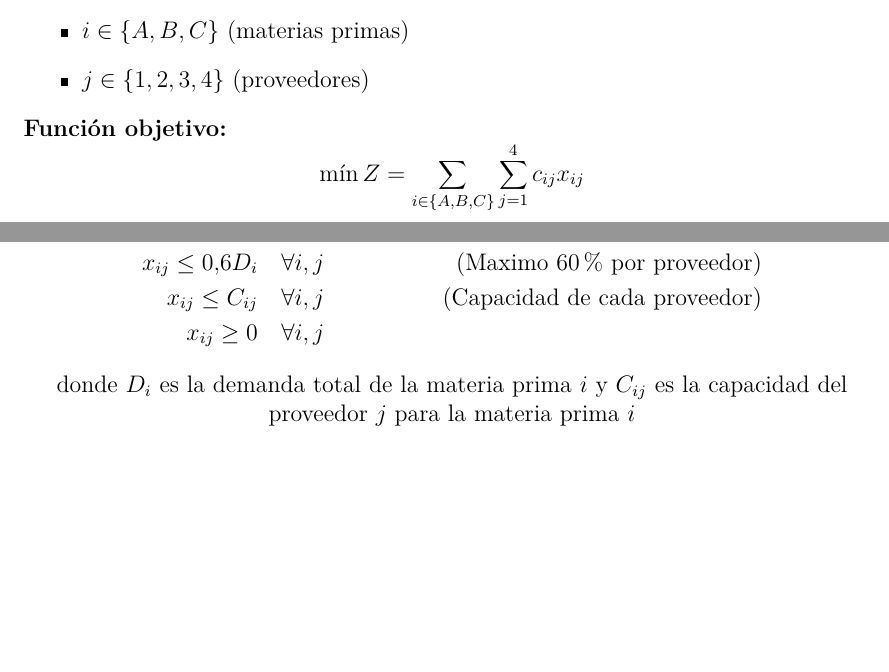
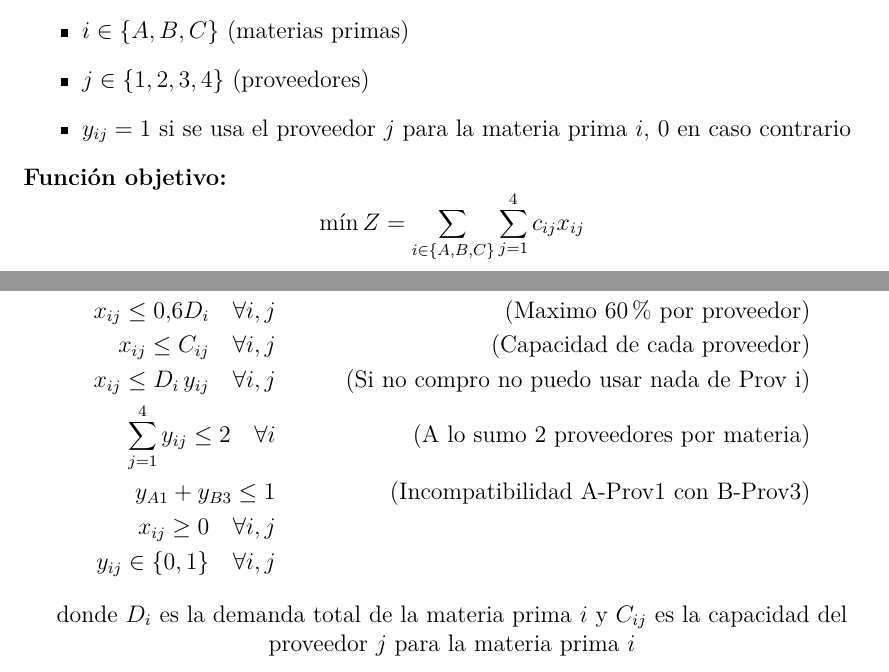
Before and after one commit to ferkrodriguez98/tutoriales_investigacion_operativa, a LaTeX document (Guías de Ejercicios/03 - Programación Entera/guia_programacion_entera.tex): two parts of pages 15 and 16 of 21, joined at a grey line, cut so that both start at the same text, the shorter picture padded with empty space. Compiled offline with pdfLaTeX.

Commit message:
resuelvo issue #1

```diff
--- a/Guías de Ejercicios/03 - Programación Entera/guia_programacion_entera.tex
+++ b/Guías de Ejercicios/03 - Programación Entera/guia_programacion_entera.tex
@@ -587,6 +588,7 @@ donde $d_j$ es la demanda del cliente $j$ y $C_i$ es la capacidad del almacén $
     \item $x_{ij}$ = cantidad de materia prima $i$ comprada al proveedor $j$
     \item $i \in \{A, B, C\}$ (materias primas)
     \item $j \in \{1, 2, 3, 4\}$ (proveedores)
+    \item $y_{ij} = 1$ si se usa el proveedor $j$ para la materia prima $i$, 0 en caso contrario
 \end{itemize}
 
 \textbf{Función objetivo:}
@@ -602,7 +604,11 @@ donde $c_{ij}$ es el costo unitario de la materia prima $i$ del proveedor $j$
     \sum_{j=1}^{4} x_{Cj} = 600 && \text{(Demanda materia prima C)} \\
     x_{ij} \leq 0.6D_i \quad \forall i,j && \text{(Maximo 60\% por proveedor)} \\
     x_{ij} \leq C_{ij} \quad \forall i,j && \text{(Capacidad de cada proveedor)} \\
-    x_{ij} \geq 0 \quad \forall i,j
+    x_{ij} \leq D_i\, y_{ij} \quad \forall i,j && \text{(Si no compro no puedo usar nada de Prov i)} \\
+    \sum_{j=1}^{4} y_{ij} \leq 2 \quad \forall i && \text{(A lo sumo 2 proveedores por materia)} \\
+    y_{A1} + y_{B3} \leq 1 && \text{(Incompatibilidad A-Prov1 con B-Prov3)} \\
+    x_{ij} \geq 0 \quad \forall i,j \\
+    y_{ij} \in \{0,1\} \quad \forall i,j
 \end{align*}
 \begin{center}
 donde $D_i$ es la demanda total de la materia prima $i$ y $C_{ij}$ es la capacidad del proveedor $j$ para la materia prima $i$
```
Also changed, not shown: Guías de Ejercicios/03 - Programación Entera/guia_programacion_entera.pdf, Guías de Ejercicios/03 - Programación Entera/guia_programacion_entera.tex (3 more changed lines), 1 other file.
